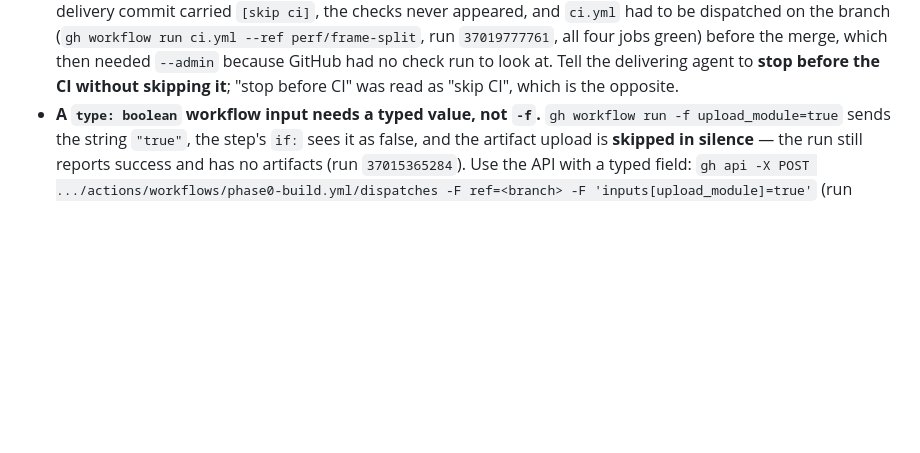
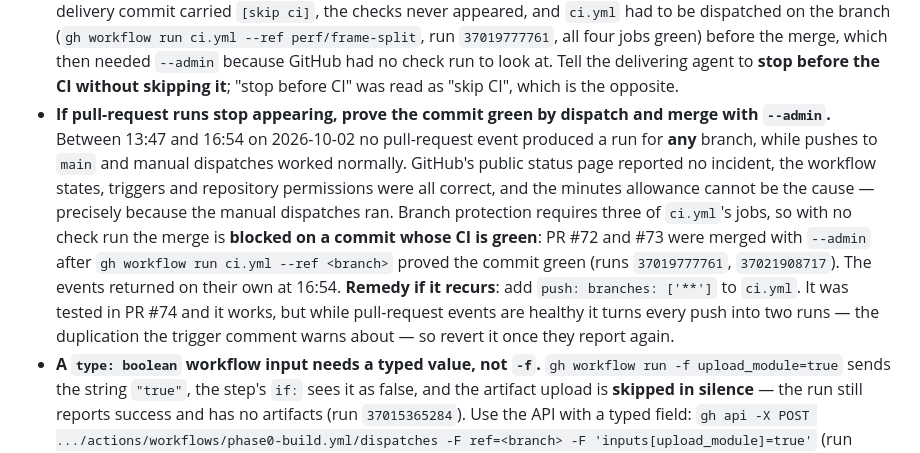
Before and after one commit to isDemetrio/melee-web, a Markdown page: docs/AGENT_RULES.md, the part around the change. Drawn GitHub-style; blank space fills up the shorter version.

Commit message:
docs: record the three-hour pull-request outage and the tested remedy
Between 13:47 and 16:54 on 2026-10-02 no pull-request event produced a run for any branch, while
pushes to main and manual dispatches worked. GitHub's status page reported no incident; the
workflow states, triggers and repository permissions were all correct; the minutes allowance
cannot be the cause because the manual dispatches ran. Branch protection then blocked the merge
on commits whose CI was green, so PR #72 and #73 were merged with --admin after a manual
dispatch proved the exact commit green.

Records the remedy (push trigger on all branches, tested in PR #74) and why it must be reverted
once the events report again: it doubles every push into two runs.

```diff
--- a/docs/AGENT_RULES.md
+++ b/docs/AGENT_RULES.md
@@ -83,6 +83,18 @@ the spending limit is zero. The cost of waste is therefore stalled work, not mon
   perf/frame-split`, run `37019777761`, all four jobs green) before the merge, which then needed
   `--admin` because GitHub had no check run to look at. Tell the delivering agent to **stop before
   the CI without skipping it**; "stop before CI" was read as "skip CI", which is the opposite.
+- **If pull-request runs stop appearing, prove the commit green by dispatch and merge with `--admin`.**
+  Between 13:47 and 16:54 on 2026-10-02 no pull-request event produced a run for **any** branch,
+  while pushes to `main` and manual dispatches worked normally. GitHub's public status page reported
+  no incident, the workflow states, triggers and repository permissions were all correct, and the
+  minutes allowance cannot be the cause — precisely because the manual dispatches ran. Branch
+  protection requires three of `ci.yml`'s jobs, so with no check run the merge is **blocked on a
+  commit whose CI is green**: PR #72 and #73 were merged with `--admin` after
+  `gh workflow run ci.yml --ref <branch>` proved the commit green (runs `37019777761`, `37021908717`).
+  The events returned on their own at 16:54. **Remedy if it recurs**: add `push: branches: ['**']`
+  to `ci.yml`. It was tested in PR #74 and it works, but while pull-request events are healthy it
+  turns every push into two runs — the duplication the trigger comment warns about — so revert it
+  once they report again.
 - **A `type: boolean` workflow input needs a typed value, not `-f`.** `gh workflow run -f
   upload_module=true` sends the string `"true"`, the step's `if:` sees it as false, and the artifact
   upload is **skipped in silence** — the run still reports success and has no artifacts (run
```
